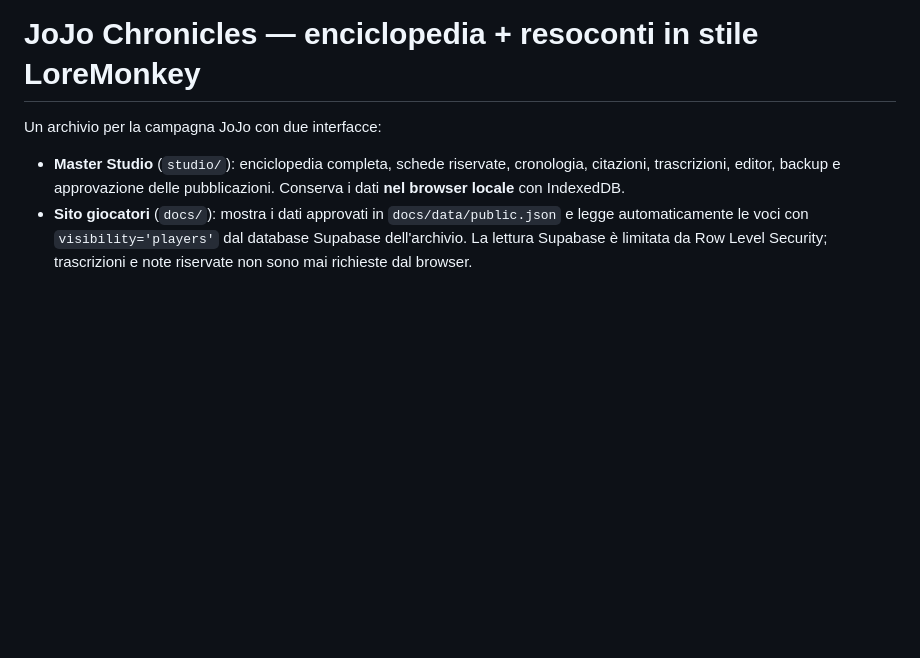
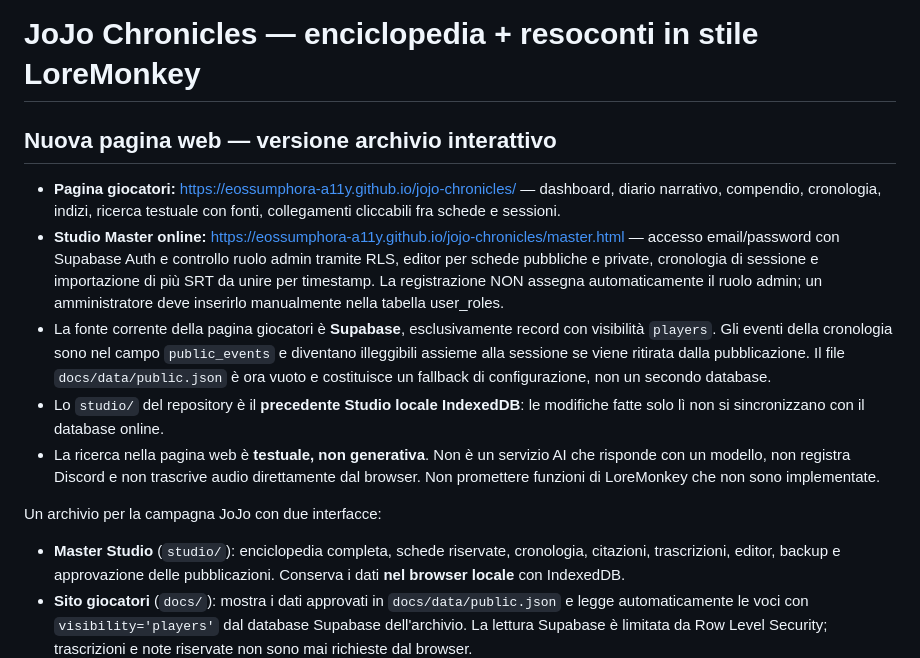
Before and after one commit to eossumphora-a11y/jojo-chronicles, a Markdown page: README.md, the part around the change. Rendered like a GitHub page; blank space fills up the shorter version.

Commit message:
Document new interactive LoreMonkey-inspired site and authenticated Master mode

```diff
--- a/README.md
+++ b/README.md
@@ -1,4 +1,13 @@
 # JoJo Chronicles — enciclopedia + resoconti in stile LoreMonkey
+
+## Nuova pagina web — versione archivio interattivo
+
+- **Pagina giocatori:** https://eossumphora-a11y.github.io/jojo-chronicles/ — dashboard, diario narrativo, compendio, cronologia, indizi, ricerca testuale con fonti, collegamenti cliccabili fra schede e sessioni.
+- **Studio Master online:** https://eossumphora-a11y.github.io/jojo-chronicles/master.html — accesso email/password con Supabase Auth e controllo ruolo admin tramite RLS, editor per schede pubbliche e private, cronologia di sessione e importazione di più SRT da unire per timestamp. La registrazione NON assegna automaticamente il ruolo admin; un amministratore deve inserirlo manualmente nella tabella user_roles.
+- La fonte corrente della pagina giocatori è **Supabase**, esclusivamente record con visibilità `players`. Gli eventi della cronologia sono nel campo `public_events` e diventano illeggibili assieme alla sessione se viene ritirata dalla pubblicazione. Il file `docs/data/public.json` è ora vuoto e costituisce un fallback di configurazione, non un secondo database.
+- Lo `studio/` del repository è il **precedente Studio locale IndexedDB**: le modifiche fatte solo lì non si sincronizzano con il database online.
+- La ricerca nella pagina web è **testuale, non generativa**. Non è un servizio AI che risponde con un modello, non registra Discord e non trascrive audio direttamente dal browser. Non promettere funzioni di LoreMonkey che non sono implementate.
+
 
 Un archivio per la campagna JoJo con due interfacce:
 
```
